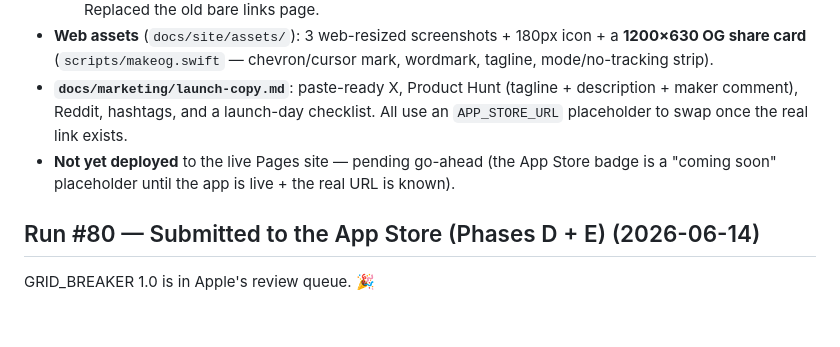
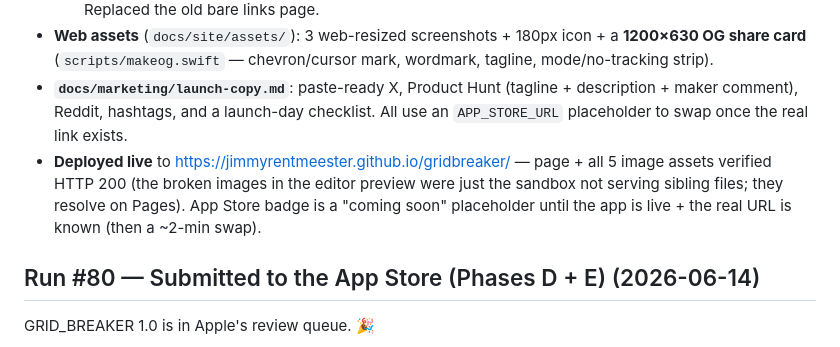
Before and after one commit to jimmyrentmeester/GRID_BREAKER, a Markdown page: docs/LOG.md, the part around the change. GitHub-like rendering; blank space fills up the shorter version.

Commit message:
docs: landing page deployed live (marketing)
Co-Authored-By: Claude Opus 4.8 <noreply@anthropic.com>

```diff
--- a/docs/LOG.md
+++ b/docs/LOG.md
@@ -15,8 +15,10 @@ Built the launch kit while v1.0 sits in review.
 - **`docs/marketing/launch-copy.md`**: paste-ready X, Product Hunt (tagline + description +
   maker comment), Reddit, hashtags, and a launch-day checklist. All use an `APP_STORE_URL`
   placeholder to swap once the real link exists.
-- **Not yet deployed** to the live Pages site — pending go-ahead (the App Store badge is a
-  "coming soon" placeholder until the app is live + the real URL is known).
+- **Deployed live** to https://jimmyrentmeester.github.io/gridbreaker/ — page + all 5
+  image assets verified HTTP 200 (the broken images in the editor preview were just the
+  sandbox not serving sibling files; they resolve on Pages). App Store badge is a "coming
+  soon" placeholder until the app is live + the real URL is known (then a ~2-min swap).
 
 ## Run #80 — Submitted to the App Store (Phases D + E) (2026-06-14)
 GRID_BREAKER 1.0 is in Apple's review queue. 🎉
```
